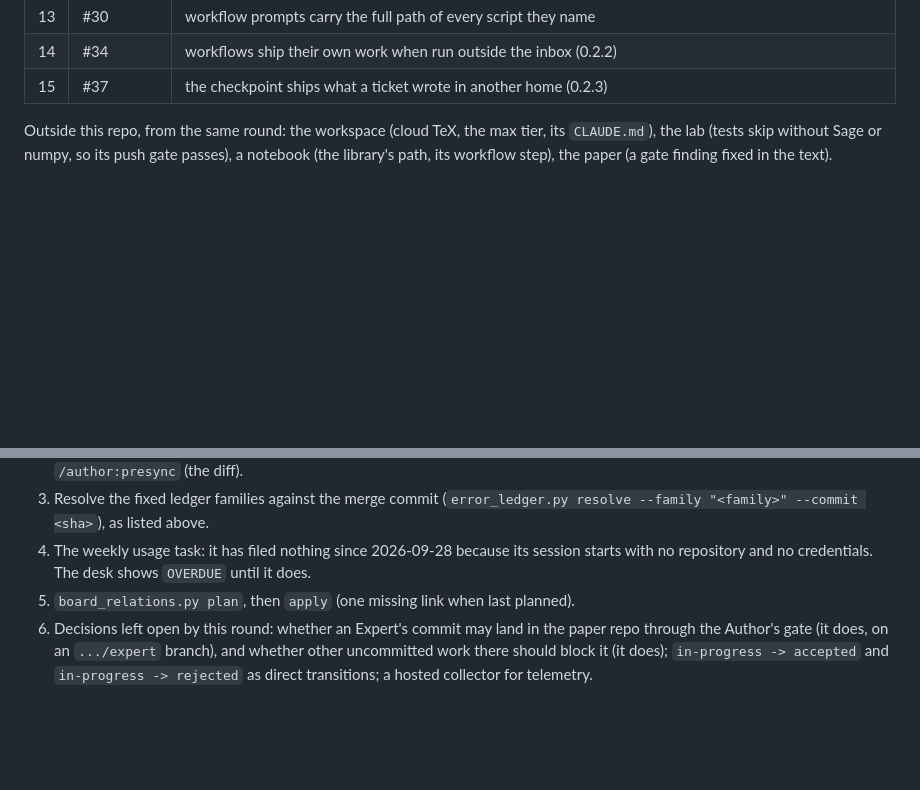
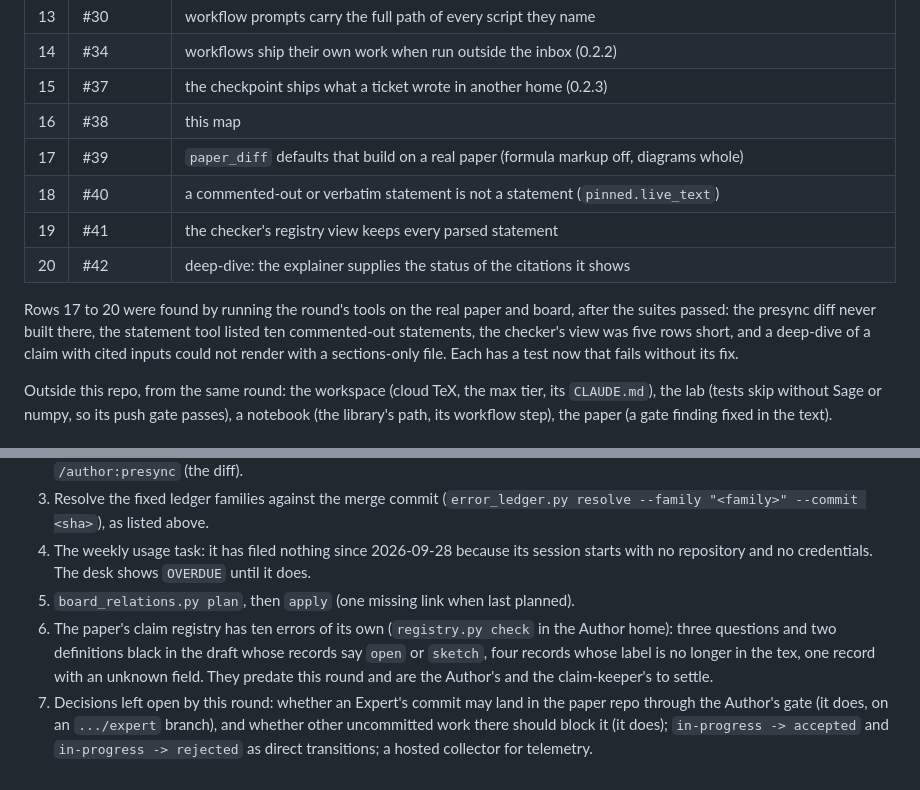
Before and after one commit to Roeyzemmel/academy, a Markdown page: academy/docs/error-ledger-review-2026-11-13.md, 2 parts joined by grey strips. GitHub-like rendering; blank space fills up the shorter version.

Commit message:
docs: the round's map up to its tip (#39 to #42), and the paper registry's own errors
Co-Authored-By: Claude Fable 5.2 <noreply@anthropic.com>
Claude-Session: https://claude.ai/code/session_01CX16ufwRDgtwZwnbsZ5RUV

```diff
--- a/academy/docs/error-ledger-review-2026-11-13.md
+++ b/academy/docs/error-ledger-review-2026-11-13.md
@@ -131,6 +131,17 @@ intermediate state is a tested one.
 | 13 | #30 | workflow prompts carry the full path of every script they name |
 | 14 | #34 | workflows ship their own work when run outside the inbox (0.2.2) |
 | 15 | #37 | the checkpoint ships what a ticket wrote in another home (0.2.3) |
+| 16 | #38 | this map |
+| 17 | #39 | `paper_diff` defaults that build on a real paper (formula markup off, diagrams whole) |
+| 18 | #40 | a commented-out or verbatim statement is not a statement (`pinned.live_text`) |
+| 19 | #41 | the checker's registry view keeps every parsed statement |
+| 20 | #42 | deep-dive: the explainer supplies the status of the citations it shows |
+
+Rows 17 to 20 were found by running the round's tools on the real paper and board, after
+the suites passed: the presync diff never built there, the statement tool listed ten
+commented-out statements, the checker's view was five rows short, and a deep-dive of a
+claim with cited inputs could not render with a sections-only file. Each has a test now
+that fails without its fix.
 
 Outside this repo, from the same round: the workspace (cloud TeX, the max tier, its
 `CLAUDE.md`), the lab (tests skip without Sage or numpy, so its push gate passes), a
@@ -149,7 +160,12 @@ the text).
 4. The weekly usage task: it has filed nothing since 2026-09-28 because its session
    starts with no repository and no credentials. The desk shows `OVERDUE` until it does.
 5. `board_relations.py plan`, then `apply` (one missing link when last planned).
-6. Decisions left open by this round: whether an Expert's commit may land in the paper
+6. The paper's claim registry has ten errors of its own (`registry.py check` in the
+   Author home): three questions and two definitions black in the draft whose records
+   say `open` or `sketch`, four records whose label is no longer in the tex, one record
+   with an unknown field. They predate this round and are the Author's and the
+   claim-keeper's to settle.
+7. Decisions left open by this round: whether an Expert's commit may land in the paper
    repo through the Author's gate (it does, on an `.../expert` branch), and whether
    other uncommitted work there should block it (it does); `in-progress -> accepted` and
    `in-progress -> rejected` as direct transitions; a hosted collector for telemetry.
```
